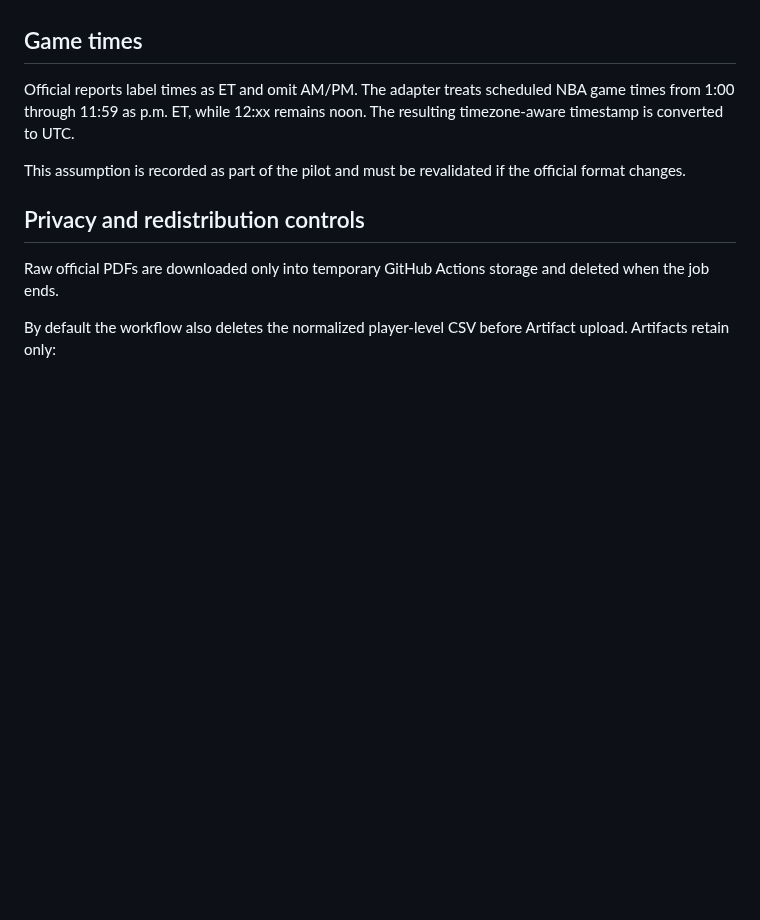
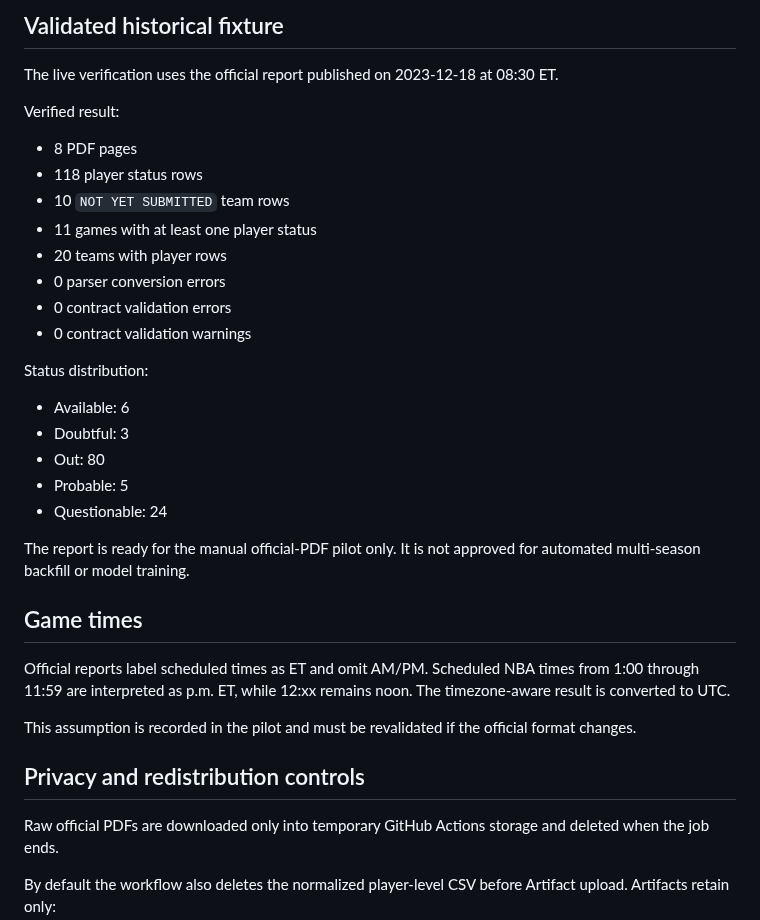
Before and after one commit to qoo109/nba-value-lab, a Markdown page: docs/official-injury-report-pdf-pilot-v1.md, the part around one of its changes. Drawn GitHub-style; blank space fills up the shorter version.

```diff
--- a/docs/official-injury-report-pdf-pilot-v1.md
+++ b/docs/official-injury-report-pdf-pilot-v1.md
@@ -53,9 +74,33 @@ The repository's own code performs all provenance, matchup, team, time and contr
+## Validated historical fixture
+
+The live verification uses the official report published on 2023-12-18 at 08:30 ET.
+
+Verified result:
+
+- 8 PDF pages
+- 118 player status rows
+- 10 `NOT YET SUBMITTED` team rows
+- 11 games with at least one player status
+- 20 teams with player rows
+- 0 parser conversion errors
+- 0 contract validation errors
+- 0 contract validation warnings
+
+Status distribution:
+
+- Available: 6
+- Doubtful: 3
+- Out: 80
+- Probable: 5
+- Questionable: 24
+
+The report is ready for the manual official-PDF pilot only. It is not approved for automated multi-season backfill or model training.
 
 ## Game times
 
-Official reports label times as ET and omit AM/PM. The adapter treats scheduled NBA game times from 1:00 through 11:59 as p.m. ET, while 12:xx remains noon. The resulting timezone-aware timestamp is converted to UTC.
+Official reports label scheduled times as ET and omit AM/PM. Scheduled NBA times from 1:00 through 11:59 are interpreted as p.m. ET, while 12:xx remains noon. The timezone-aware result is converted to UTC.
 
-This assumption is recorded as part of the pilot and must be revalidated if the official format changes.
+This assumption is recorded in the pilot and must be revalidated if the official format changes.
 
 ## Privacy and redistribution controls
 
```
Also changed, not shown: other parts of docs/official-injury-report-pdf-pilot-v1.md (+39 -18 lines).
